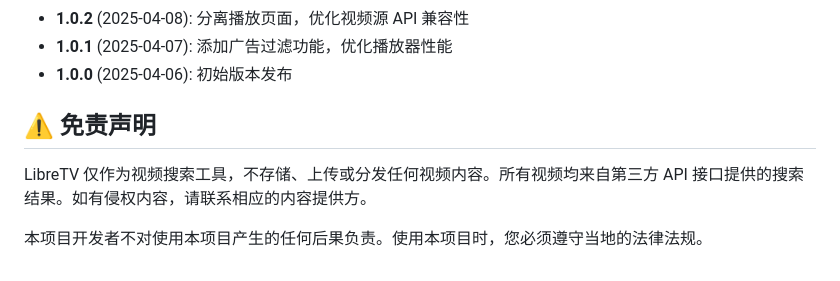
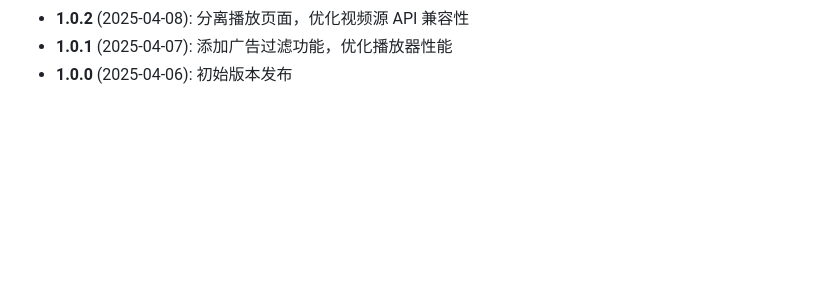
Before and after one commit to BAYUEQI/ZQ-TV, a Markdown page: readme.md, the part around the change printed below. GitHub-like rendering; folded sections open; blank space fills up the shorter version.

```diff
--- a/readme.md
+++ b/readme.md
@@ -155,9 +113,3 @@ LibreTV 支持标准的苹果 CMS V10 API 格式。添加自定义 API 时需遵
 - **1.0.0** (2025-04-06): 初始版本发布
 
 </details>
-
-## ⚠️ 免责声明
-
-LibreTV 仅作为视频搜索工具，不存储、上传或分发任何视频内容。所有视频均来自第三方 API 接口提供的搜索结果。如有侵权内容，请联系相应的内容提供方。
-
-本项目开发者不对使用本项目产生的任何后果负责。使用本项目时，您必须遵守当地的法律法规。
```
Also changed, not shown: other parts of readme.md (+3 -45 lines).
